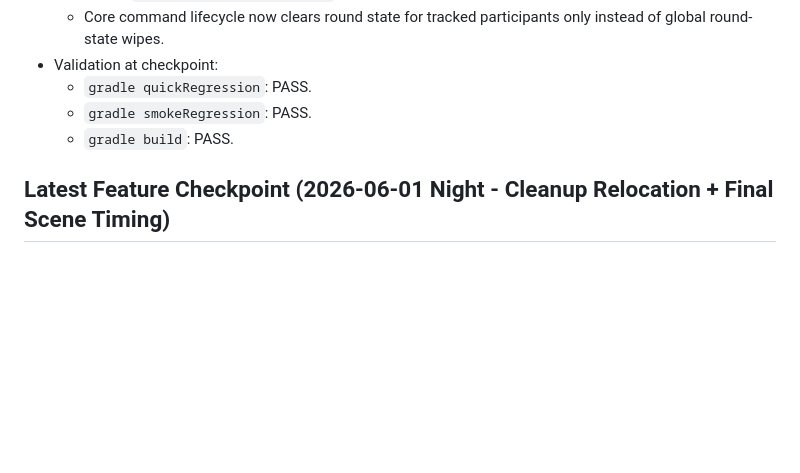
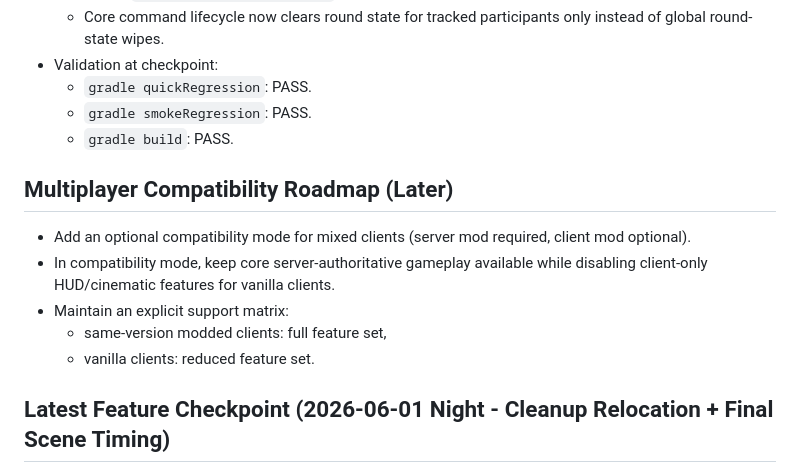
Before and after one commit to rbrambley/mcdg, a Markdown page: PROJECT-SETUP.md, the part around the change. GitHub-like rendering; blank space fills up the shorter version.

Commit message:
Add multiplayer compatibility roadmap note

```diff
--- a/PROJECT-SETUP.md
+++ b/PROJECT-SETUP.md
@@ -14,6 +14,14 @@
   - `gradle quickRegression`: PASS.
   - `gradle smokeRegression`: PASS.
   - `gradle build`: PASS.
+
+## Multiplayer Compatibility Roadmap (Later)
+
+- Add an optional compatibility mode for mixed clients (server mod required, client mod optional).
+- In compatibility mode, keep core server-authoritative gameplay available while disabling client-only HUD/cinematic features for vanilla clients.
+- Maintain an explicit support matrix:
+  - same-version modded clients: full feature set,
+  - vanilla clients: reduced feature set.
 
 ## Latest Feature Checkpoint (2026-06-01 Night - Cleanup Relocation + Final Scene Timing)
 
```
